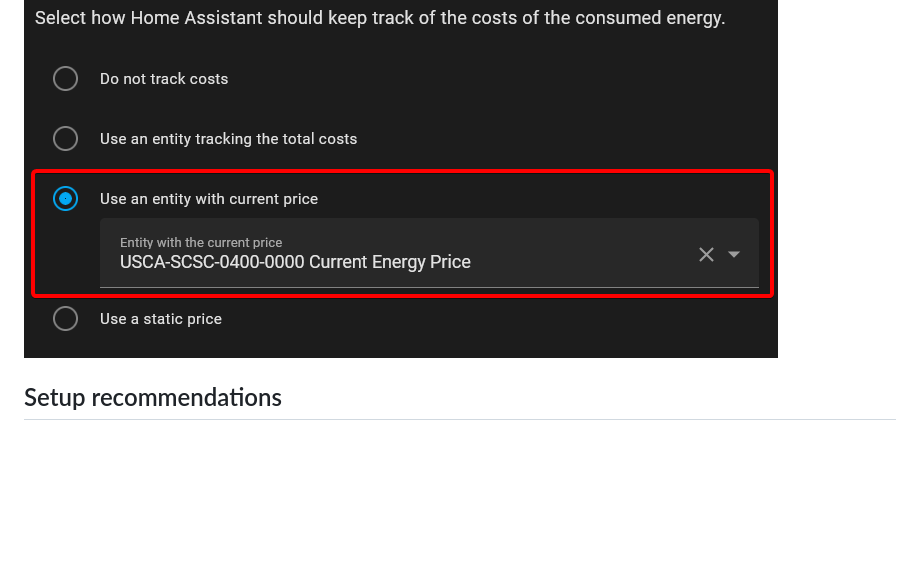
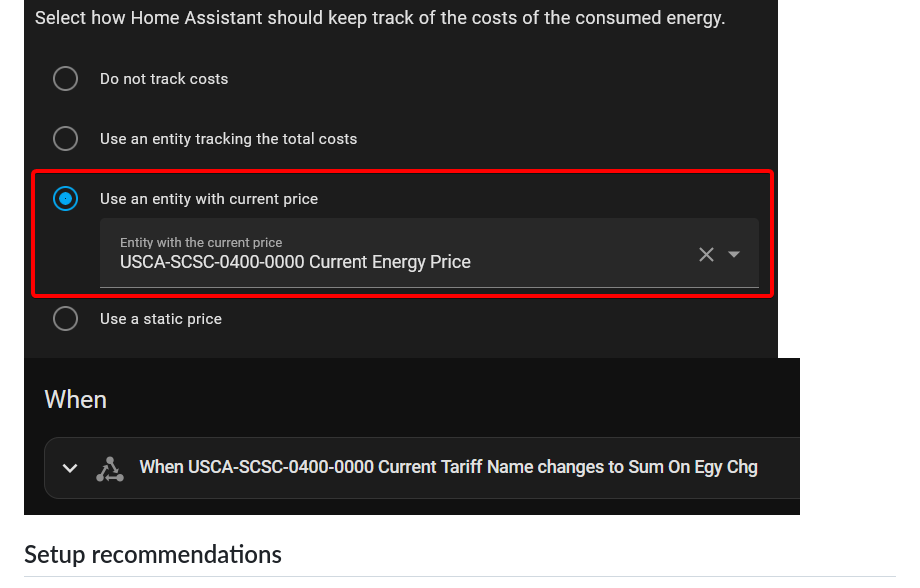
Before and after one commit to MattDahEpic/ha-midas, a Markdown page: README.md, the part around one of its changes. GitHub-like rendering; pictures changed too: .pictures/automation-usage.png (added); blank space fills up the shorter version.

Commit message:
update readme, bump version to v0.2.0

```diff
--- a/README.md
+++ b/README.md
@@ -32,6 +32,7 @@ Configuration is done in the UI, please follow the steps below for guidance.
 
 These entities can be used in the Energy dashboard to set prices, in automations to help conserve energy when prices will increase soon, and more!
 ![Price entities being used in the Energy dashboard for price tracking](.pictures/energy-dashboard-usage.png)
+![Tariff name entity being used in an automation for taking actions when peak usage starts](.pictures/automation-usage.png)
 
 ## Setup recommendations
 I recommend placing the MIDAS price entities inside a "Combine the state of several sensors" helper. This can help resolve the following issues and make your steup more resilient:
```
Also changed, not shown: other parts of README.md (+2 -2 lines), 1 other file.
